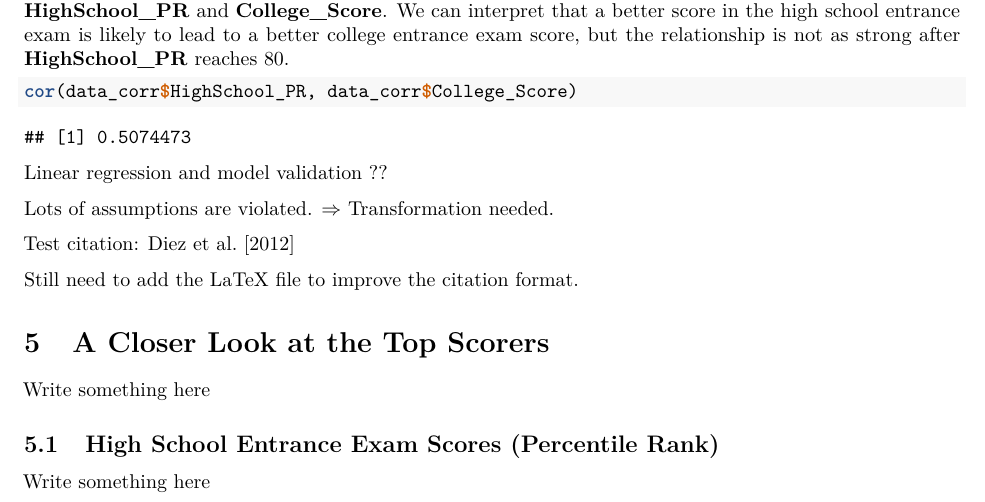
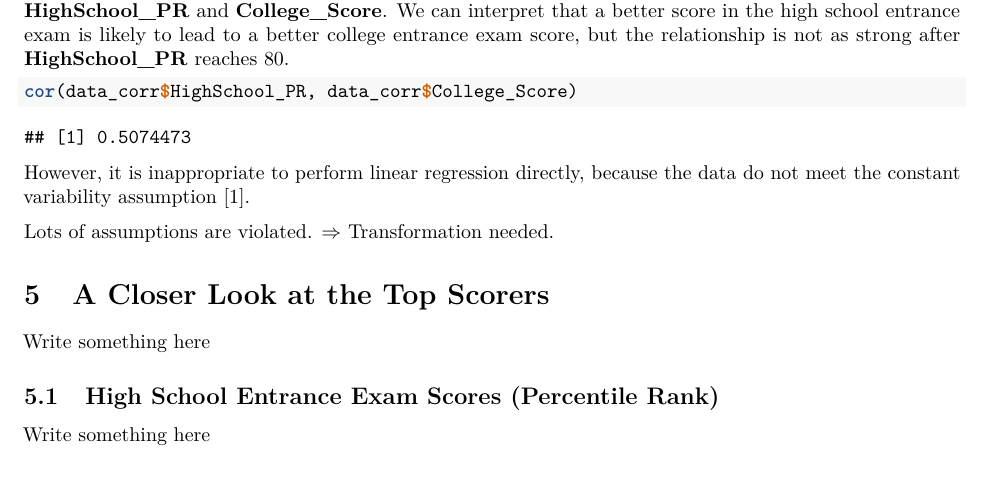
Before and after one commit to star1327p/Exam-Scores-PTT, an R Markdown document (PTT Analysis of Test Scores - Unfinished.Rmd): part of page 6 of 7, cut so that both start at the same text. Rendered offline with R 4.5, knitr and Pandoc, then LaTeX, with nearby package versions.

Commit message:
added bibliography style as plain

````diff
--- a/PTT Analysis of Test Scores - Unfinished.Rmd
+++ b/PTT Analysis of Test Scores - Unfinished.Rmd
@@ -7,6 +7,7 @@ output:
                 number_sections: true
                 citation_package: natbib
 bibliography: references.bib
+biblio-style: plain
 link-citations: yes
 ---
 
@@ -131,13 +132,11 @@ The correlation coefficient is approximately 0.50, showing a medium strength of
 cor(data_corr$HighSchool_PR, data_corr$College_Score)
 ```
 
-Linear regression and model validation ??
+However, it is inappropriate to perform linear regression directly, because the data do not meet the constant variability assumption \cite{diez2012openintro}.
+
 
 Lots of assumptions are violated. $\Rightarrow$ Transformation needed.
 
-Test citation: \cite{diez2012openintro}
-
-Still need to add the LaTeX file to improve the citation format.
 
 # A Closer Look at the Top Scorers
 
````
Also changed, not shown: PTT_Analysis_of_Test_Scores_-_Unfinished.pdf.
